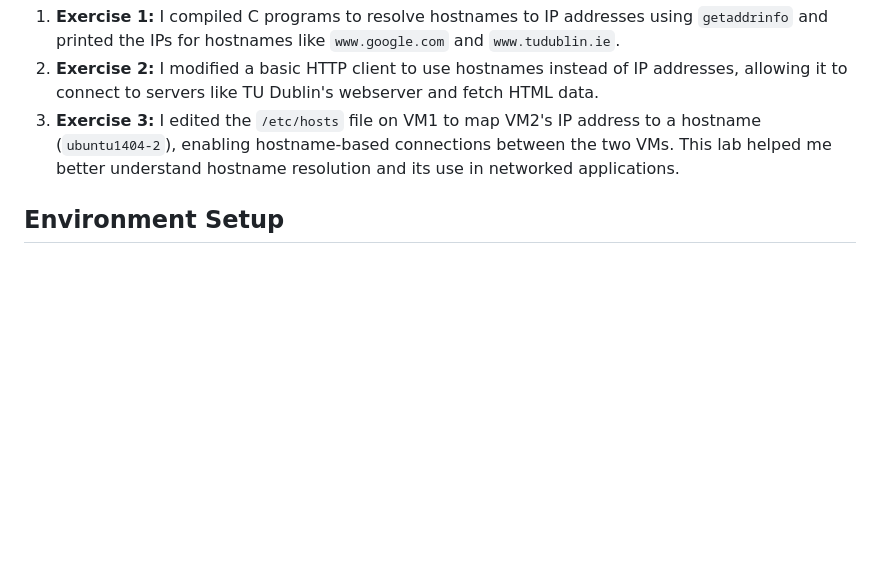
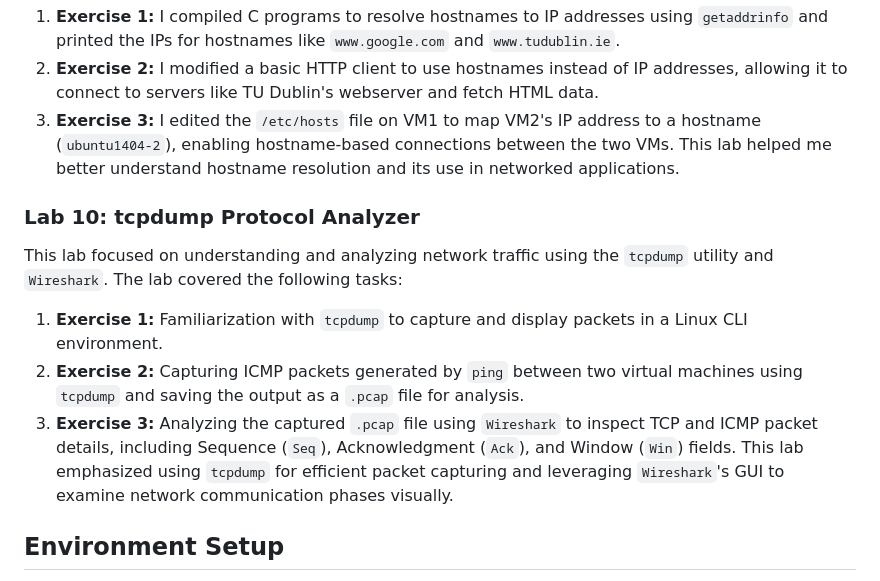
Before and after one commit to PaulinaCzarnota/Client-Server-Programming-Labs-2024-25, a Markdown page: README.md, the part around the change. Drawn GitHub-style; blank space fills up the shorter version.

```diff
--- a/README.md
+++ b/README.md
@@ -33,6 +33,13 @@ In this lab, I worked with hostnames for network communication in client-server
 3. **Exercise 3:** I edited the `/etc/hosts` file on VM1 to map VM2's IP address to a hostname (`ubuntu1404-2`), enabling hostname-based connections between the two VMs.
 This lab helped me better understand hostname resolution and its use in networked applications.
 
+### Lab 10: tcpdump Protocol Analyzer
+This lab focused on understanding and analyzing network traffic using the `tcpdump` utility and `Wireshark`. The lab covered the following tasks:
+1. **Exercise 1:** Familiarization with `tcpdump` to capture and display packets in a Linux CLI environment.
+2. **Exercise 2:** Capturing ICMP packets generated by `ping` between two virtual machines using `tcpdump` and saving the output as a `.pcap` file for analysis.
+3. **Exercise 3:** Analyzing the captured `.pcap` file using `Wireshark` to inspect TCP and ICMP packet details, including Sequence (`Seq`), Acknowledgment (`Ack`), and Window (`Win`) fields.
+This lab emphasized using `tcpdump` for efficient packet capturing and leveraging `Wireshark`'s GUI to examine network communication phases visually.
+
 ## Environment Setup
 To ensure the exercises run smoothly, the following networked environment must be in place as per instructions from previous lab exercises:
 - **VM1** should be configured with IPv4 address: **192.168.1.11**
```
